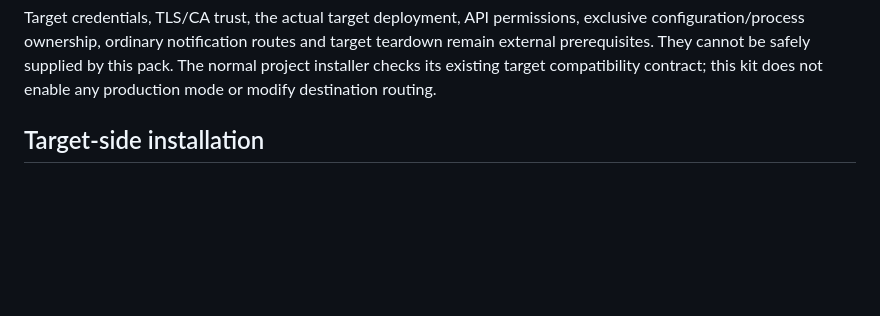
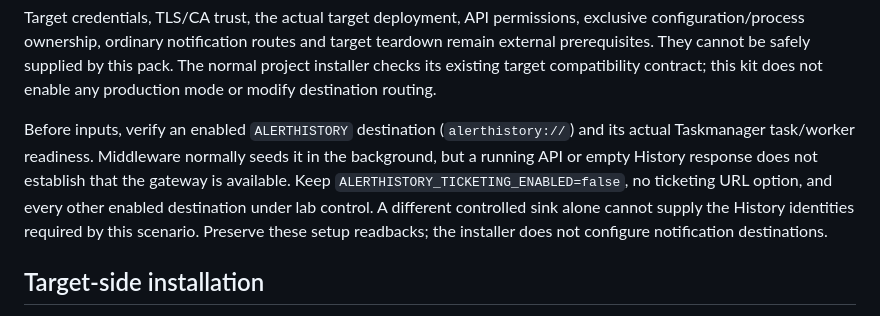
Before and after one commit to cmetech/oscar-corrtest, a Markdown page: test-packs/correlation-operational-v1/README.md, the part around the change. GitHub-like rendering; blank space fills up the shorter version.

Commit message:
docs(corrtest): require observed History gateway readiness before installed inputs

```diff
--- a/test-packs/correlation-operational-v1/README.md
+++ b/test-packs/correlation-operational-v1/README.md
@@ -16,6 +16,8 @@ The authored description is lowercase to preserve its effective receiver hash th
 `manifest.json` is a closed v1 transport schema, canonical UTF-8 JSON with sorted keys, compact separators, no ASCII/HTML escaping, exactly one trailing LF, integers limited to ±(2^53−1), and no floats. `manifest.sha256` contains lowercase SHA256 hex plus LF over those exact bytes. Artifact descriptors are sorted by exact fixed basename, exact positive byte size and SHA256. Unknown/duplicate JSON keys, extra/missing files, symlinks, special files and files over 1 MiB are refused. `hash-vectors.json` contains literal UTF-8 hex and SHA256 vectors for later Go parity; Go must disable HTML escaping and match Unicode encoding/newline. Profile effective hash uses the backend compiler's distinct canonical format, not this outer encoding. Manifest hashes prove byte integrity, not target readiness, source ownership, installed authenticity or runtime proof.
 
 Target credentials, TLS/CA trust, the actual target deployment, API permissions, exclusive configuration/process ownership, ordinary notification routes and target teardown remain external prerequisites. They cannot be safely supplied by this pack. The normal project installer checks its existing target compatibility contract; this kit does not enable any production mode or modify destination routing.
+
+Before inputs, verify an enabled `ALERTHISTORY` destination (`alerthistory://`) and its actual Taskmanager task/worker readiness. Middleware normally seeds it in the background, but a running API or empty History response does not establish that the gateway is available. Keep `ALERTHISTORY_TICKETING_ENABLED=false`, no ticketing URL option, and every other enabled destination under lab control. A different controlled sink alone cannot supply the History identities required by this scenario. Preserve these setup readbacks; the installer does not configure notification destinations.
 
 ## Target-side installation
 
```
Also changed, not shown: docs/installed-test-pack.md (+3 -1 lines).
